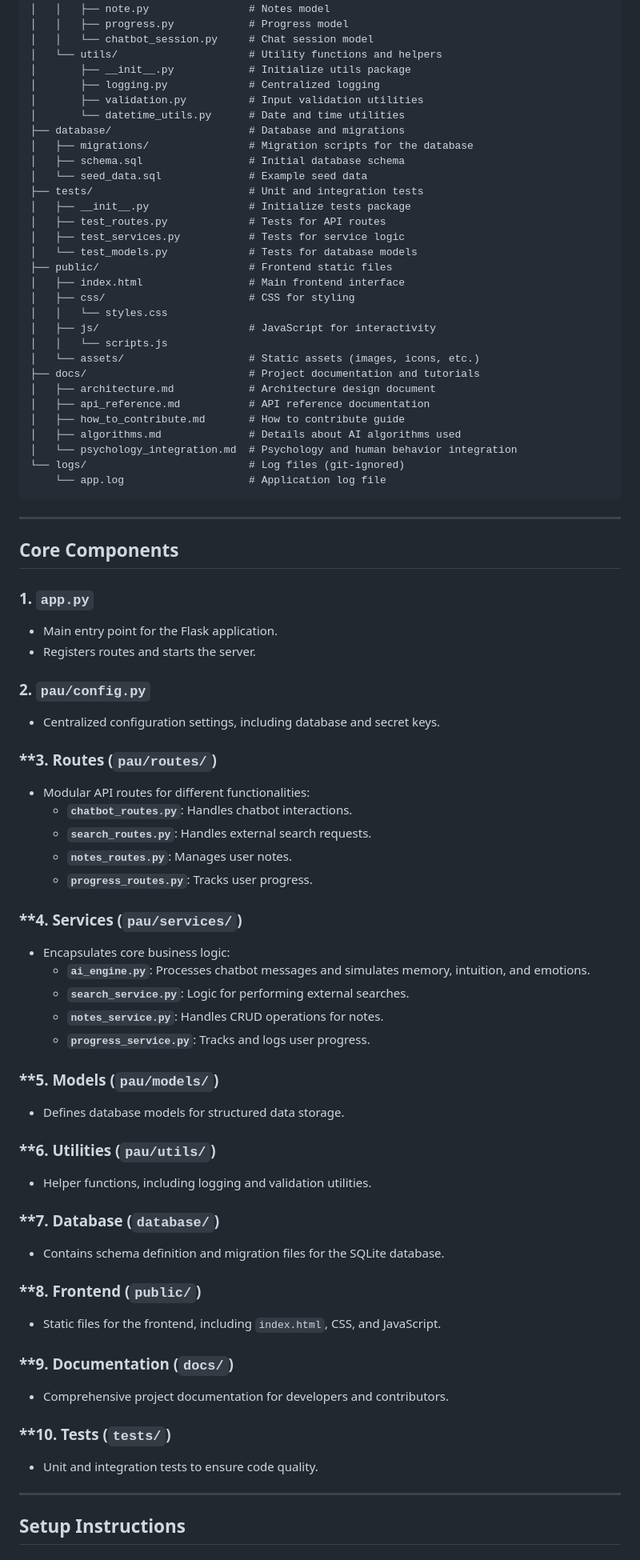
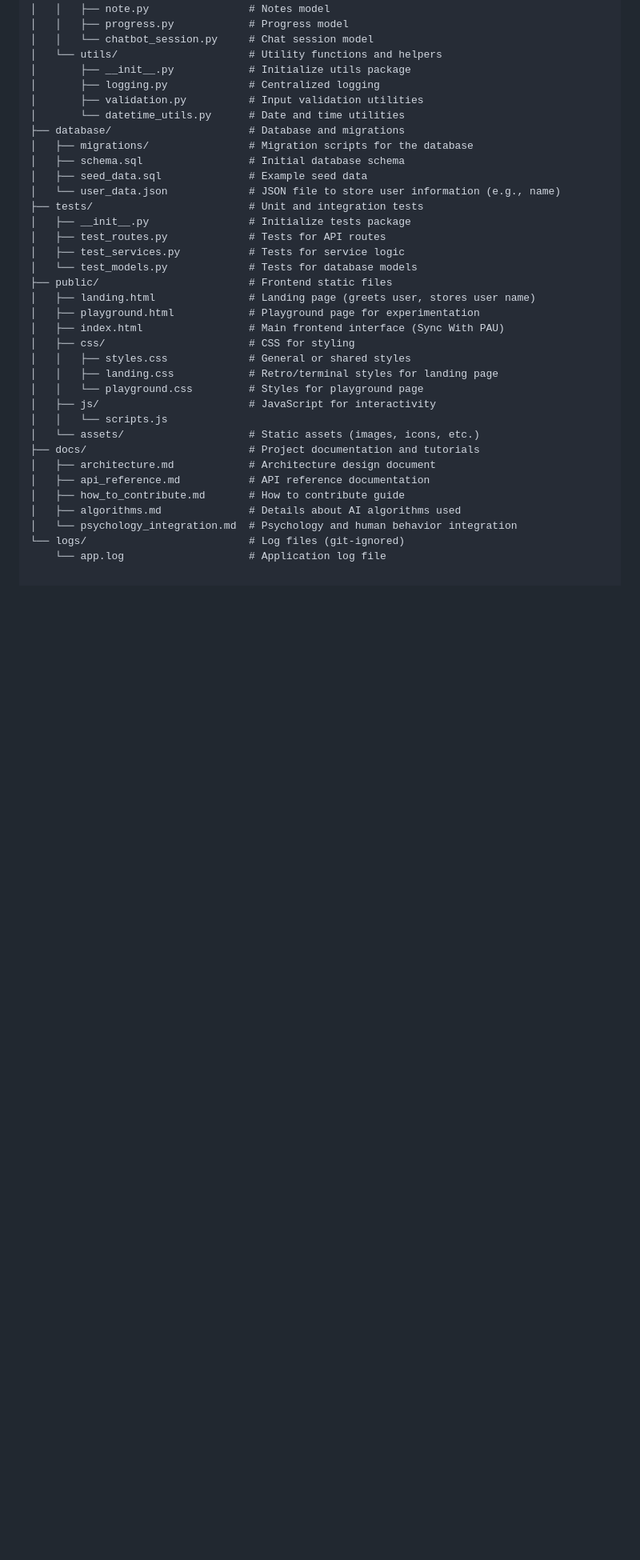
Before and after one commit to eight-atulya/PAU, a Markdown page: README.md, the part around the change printed below. Shown: that part at 80% size. Drawn GitHub-style; blank space fills up the shorter version.

Commit message:
Update README.md
Updated Directory structure.

````diff
--- a/README.md
+++ b/README.md
@@ -73,16 +76,21 @@ PAU/
 ├── database/                      # Database and migrations
 │   ├── migrations/                # Migration scripts for the database
 │   ├── schema.sql                 # Initial database schema
-│   └── seed_data.sql              # Example seed data
+│   ├── seed_data.sql              # Example seed data
+│   └── user_data.json             # JSON file to store user information (e.g., name)
 ├── tests/                         # Unit and integration tests
 │   ├── __init__.py                # Initialize tests package
 │   ├── test_routes.py             # Tests for API routes
 │   ├── test_services.py           # Tests for service logic
 │   └── test_models.py             # Tests for database models
 ├── public/                        # Frontend static files
-│   ├── index.html                 # Main frontend interface
+│   ├── landing.html               # Landing page (greets user, stores user name)
+│   ├── playground.html            # Playground page for experimentation
+│   ├── index.html                 # Main frontend interface (Sync With PAU)
 │   ├── css/                       # CSS for styling
-│   │   └── styles.css
+│   │   ├── styles.css             # General or shared styles
+│   │   ├── landing.css            # Retro/terminal styles for landing page
+│   │   └── playground.css         # Styles for playground page
 │   ├── js/                        # JavaScript for interactivity
 │   │   └── scripts.js
 │   └── assets/                    # Static assets (images, icons, etc.)
@@ -94,62 +102,3 @@ PAU/
 │   └── psychology_integration.md  # Psychology and human behavior integration
 └── logs/                          # Log files (git-ignored)
     └── app.log                    # Application log file
-```
-
----
-
-## **Core Components**
-
-### **1. `app.py`**
-
-- Main entry point for the Flask application.
-- Registers routes and starts the server.
-
-### **2. `pau/config.py`**
-
-- Centralized configuration settings, including database and secret keys.
-
-### \*\*3. Routes (`pau/routes/`)
-
-- Modular API routes for different functionalities:
-  - **`chatbot_routes.py`**: Handles chatbot interactions.
-  - **`search_routes.py`**: Handles external search requests.
-  - **`notes_routes.py`**: Manages user notes.
-  - **`progress_routes.py`**: Tracks user progress.
-
-### \*\*4. Services (`pau/services/`)
-
-- Encapsulates core business logic:
-  - **`ai_engine.py`**: Processes chatbot messages and simulates memory, intuition, and emotions.
-  - **`search_service.py`**: Logic for performing external searches.
-  - **`notes_service.py`**: Handles CRUD operations for notes.
-  - **`progress_service.py`**: Tracks and logs user progress.
-
-### \*\*5. Models (`pau/models/`)
-
-- Defines database models for structured data storage.
-
-### \*\*6. Utilities (`pau/utils/`)
-
-- Helper functions, including logging and validation utilities.
-
-### \*\*7. Database (`database/`)
-
-- Contains schema definition and migration files for the SQLite database.
-
-### \*\*8. Frontend (`public/`)
-
-- Static files for the frontend, including `index.html`, CSS, and JavaScript.
-
-### \*\*9. Documentation (`docs/`)
-
-- Comprehensive project documentation for developers and contributors.
-
-### \*\*10. Tests (`tests/`)
-
-- Unit and integration tests to ensure code quality.
-
----
-
-## **Setup Instructions**
-
````
Also changed, not shown: other parts of README.md (+8 -66 lines).
